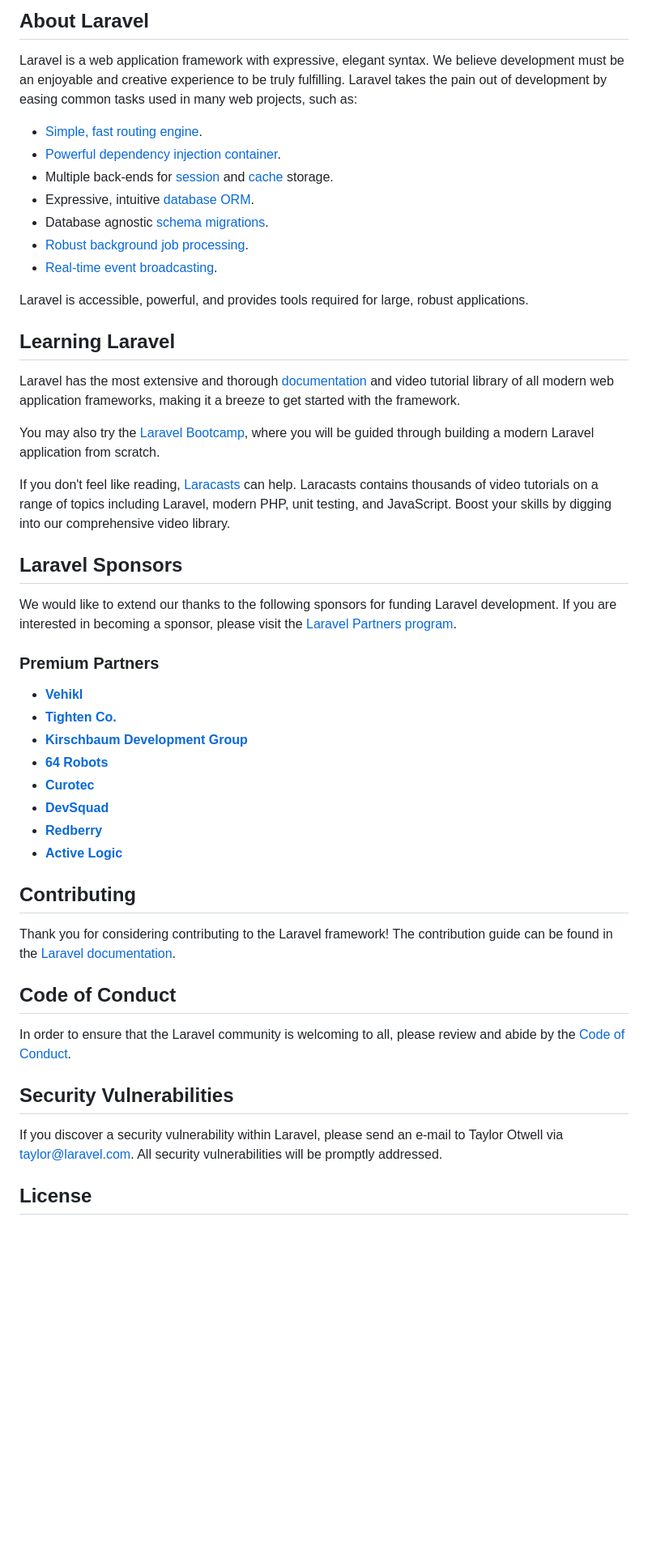
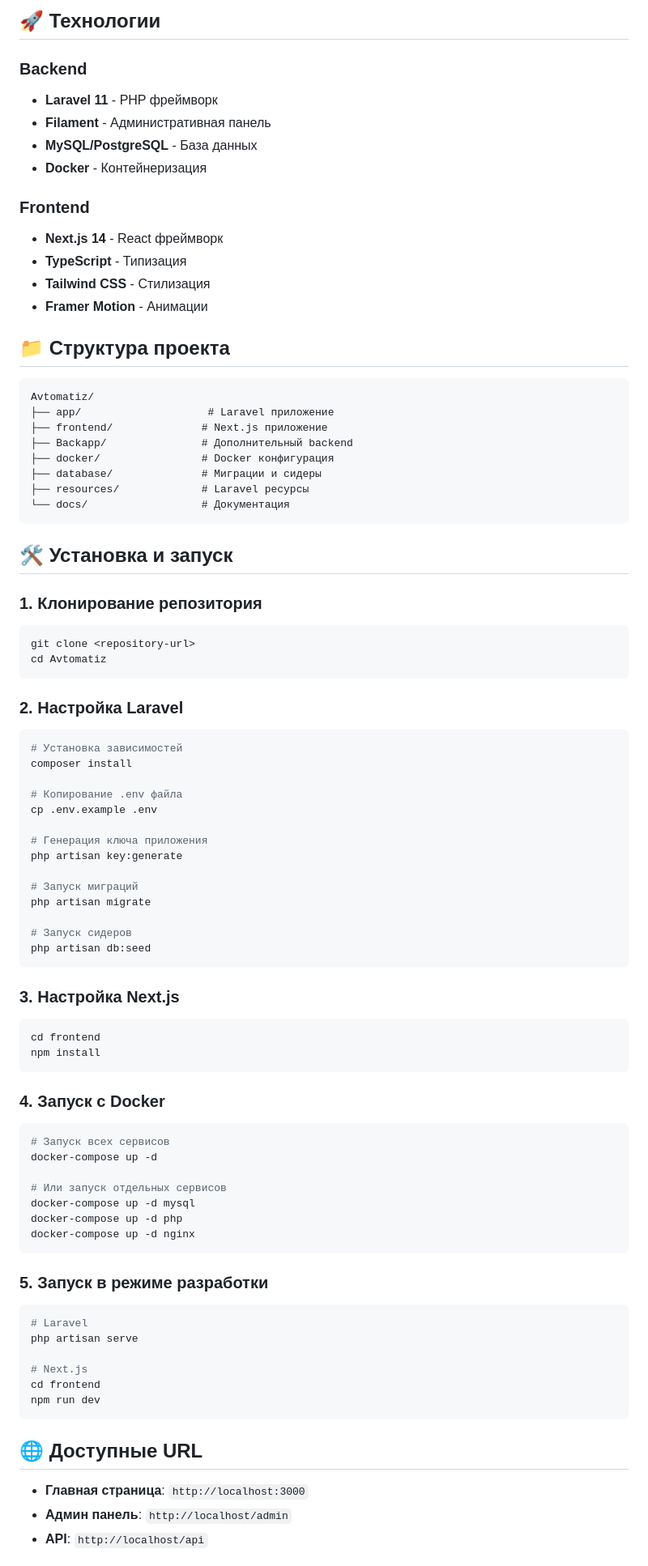
Before and after one commit to lfwkefjh/Avtomatiz, a Markdown page: README.md, the part around one of its changes. Shown at 81% size. GitHub-like rendering; blank space fills up the shorter version.

Commit message:
обавлен README с полным описанием проекта

````diff
--- a/README.md
+++ b/README.md
@@ -9,52 +4,87 @@
 
-## About Laravel
+## 🚀 Технологии
 
-Laravel is a web application framework with expressive, elegant syntax. We believe development must be an enjoyable and creative experience to be truly fulfilling. Laravel takes the pain out of development by easing common tasks used in many web projects, such as:
+### Backend
+- **Laravel 11** - PHP фреймворк
+- **Filament** - Административная панель
+- **MySQL/PostgreSQL** - База данных
+- **Docker** - Контейнеризация
 
-- [Simple, fast routing engine](https://laravel.com/docs/routing).
-- [Powerful dependency injection container](https://laravel.com/docs/container).
-- Multiple back-ends for [session](https://laravel.com/docs/session) and [cache](https://laravel.com/docs/cache) storage.
-- Expressive, intuitive [database ORM](https://laravel.com/docs/eloquent).
-- Database agnostic [schema migrations](https://laravel.com/docs/migrations).
-- [Robust background job processing](https://laravel.com/docs/queues).
-- [Real-time event broadcasting](https://laravel.com/docs/broadcasting).
+### Frontend
+- **Next.js 14** - React фреймворк
+- **TypeScript** - Типизация
+- **Tailwind CSS** - Стилизация
+- **Framer Motion** - Анимации
 
-Laravel is accessible, powerful, and provides tools required for large, robust applications.
+## 📁 Структура проекта
 
-## Learning Laravel
+```
+Avtomatiz/
+├── app/                    # Laravel приложение
+├── frontend/              # Next.js приложение
+├── Backapp/               # Дополнительный backend
+├── docker/                # Docker конфигурация
+├── database/              # Миграции и сидеры
+├── resources/             # Laravel ресурсы
+└── docs/                  # Документация
+```
 
-Laravel has the most extensive and thorough [documentation](https://laravel.com/docs) and video tutorial library of all modern web application frameworks, making it a breeze to get started with the framework.
+## 🛠️ Установка и запуск
 
-You may also try the [Laravel Bootcamp](https://bootcamp.laravel.com), where you will be guided through building a modern Laravel application from scratch.
+### 1. Клонирование репозитория
+```bash
+git clone <repository-url>
+cd Avtomatiz
+```
 
-If you don't feel like reading, [Laracasts](https://laracasts.com) can help. Laracasts contains thousands of video tutorials on a range of topics including Laravel, modern PHP, unit testing, and JavaScript. Boost your skills by digging into our comprehensive video library.
+### 2. Настройка Laravel
+```bash
+# Установка зависимостей
+composer install
 
-## Laravel Sponsors
+# Копирование .env файла
+cp .env.example .env
 
-We would like to extend our thanks to the following sponsors for funding Laravel development. If you are interested in becoming a sponsor, please visit the [Laravel Partners program](https://partners.laravel.com).
+# Генерация ключа приложения
+php artisan key:generate
 
-### Premium Partners
+# Запуск миграций
+php artisan migrate
 
-- **[Vehikl](https://vehikl.com)**
-- **[Tighten Co.](https://tighten.co)**
-- **[Kirschbaum Development Group](https://kirschbaumdevelopment.com)**
-- **[64 Robots](https://64robots.com)**
-- **[Curotec](https://www.curotec.com/services/technologies/laravel)**
-- **[DevSquad](https://devsquad.com/hire-laravel-developers)**
-- **[Redberry](https://redberry.international/laravel-development)**
-- **[Active Logic](https://activelogic.com)**
+# Запуск сидеров
+php artisan db:seed
+```
 
-## Contributing
+### 3. Настройка Next.js
+```bash
+cd frontend
+npm install
+```
 
-Thank you for considering contributing to the Laravel framework! The contribution guide can be found in the [Laravel documentation](https://laravel.com/docs/contributions).
+### 4. Запуск с Docker
+```bash
+# Запуск всех сервисов
+docker-compose up -d
 
-## Code of Conduct
+# Или запуск отдельных сервисов
+docker-compose up -d mysql
+docker-compose up -d php
+docker-compose up -d nginx
+```
 
-In order to ensure that the Laravel community is welcoming to all, please review and abide by the [Code of Conduct](https://laravel.com/docs/contributions#code-of-conduct).
+### 5. Запуск в режиме разработки
+```bash
+# Laravel
+php artisan serve
 
-## Security Vulnerabilities
+# Next.js
+cd frontend
+npm run dev
+```
 
-If you discover a security vulnerability within Laravel, please send an e-mail to Taylor Otwell via [taylor@laravel.com](mailto:taylor@laravel.com). All security vulnerabilities will be promptly addressed.
+## 🌐 Доступные URL
 
-## License
+- **Главная страница**: `http://localhost:3000`
+- **Админ панель**: `http://localhost/admin`
+- **API**: `http://localhost/api`
 
````
Also changed, not shown: other parts of README.md (+102 -8 lines).
